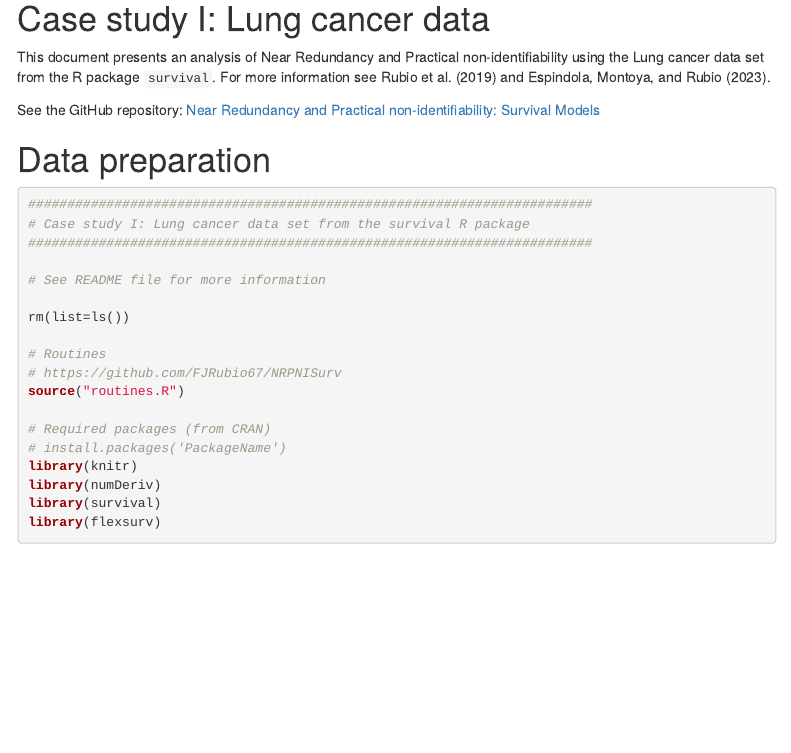
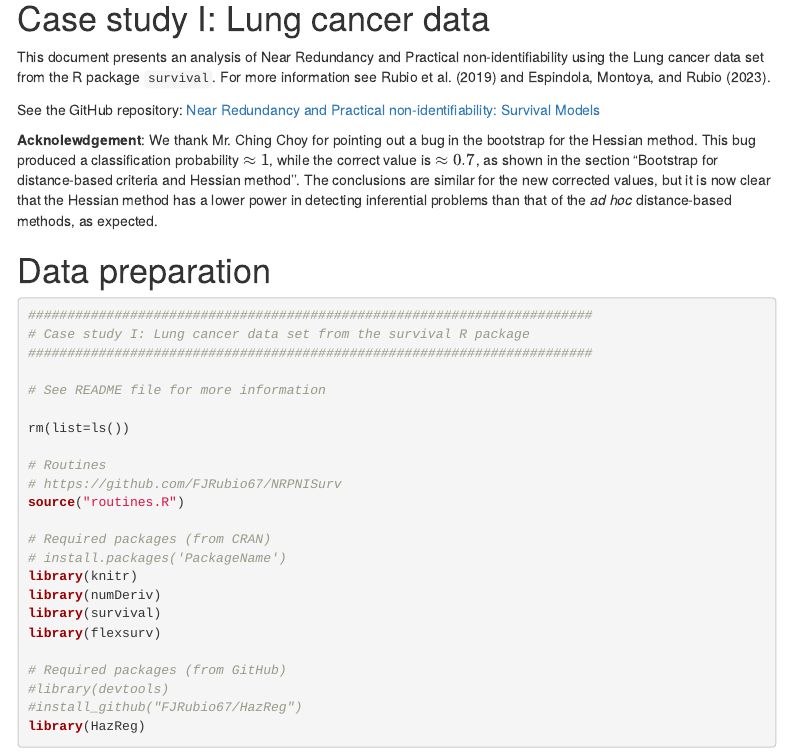
Before and after one commit to FJRubio67/NRPNISurv, an R Markdown document (Lung cancer/lung.Rmd): the page in a window 1100 px wide, from 180 px down. The pictures show the output file Lung cancer/lung.html that the author committed with the source, opened offline; menus at the side of the page are left out.

Commit message:
Example
acknowledgement

````diff
--- a/Lung cancer/lung.Rmd
+++ b/Lung cancer/lung.Rmd
@@ -13,6 +13,8 @@ bibliography: references.bib
 This document presents an analysis of Near Redundancy and Practical non-identifiability using the Lung cancer data set from the R package `survival`. For more information see @rubio:2019 and @rubio:2023.
 
 See the GitHub repository: [Near Redundancy and Practical non-identifiability: Survival Models](https://github.com/FJRubio67/NRPNISurv)
+
+**Acknolewdgement**: We thank Mr. Ching Choy for pointing out a bug in the bootstrap for the Hessian method. This bug produced a classification probability $\approx 1$, while the correct value is $\approx 0.7$, as shown in the section "Bootstrap for distance-based criteria and Hessian method''. The conclusions are similar for the new corrected values, but it is now clear that the Hessian method has a lower power in detecting inferential problems than that of the *ad hoc* distance-based methods, as expected.
 
 # Data preparation
 ```{r}
````
Also changed, not shown: Lung cancer/lung.html, 3 other files.
